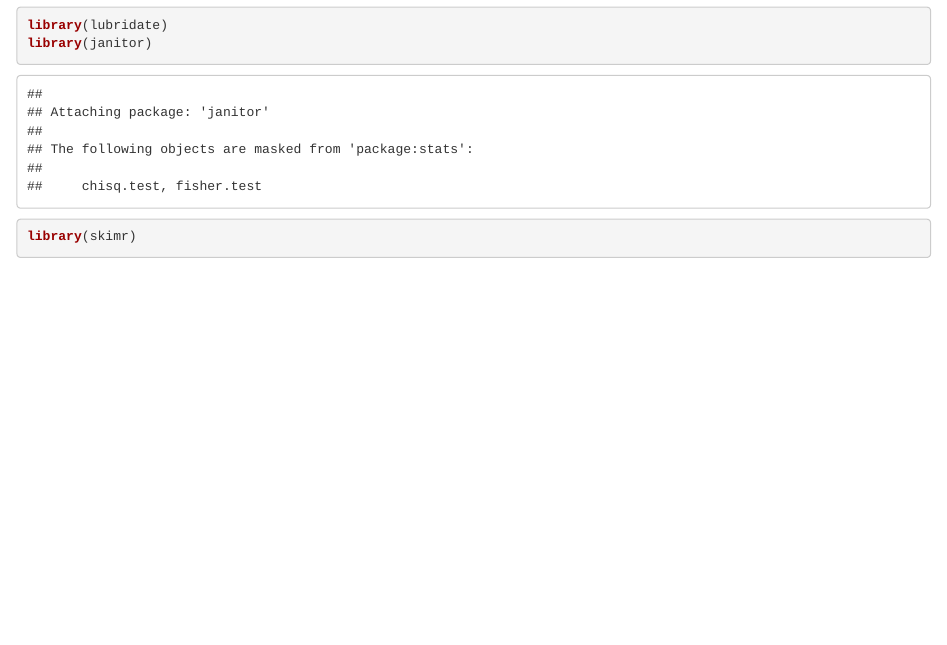
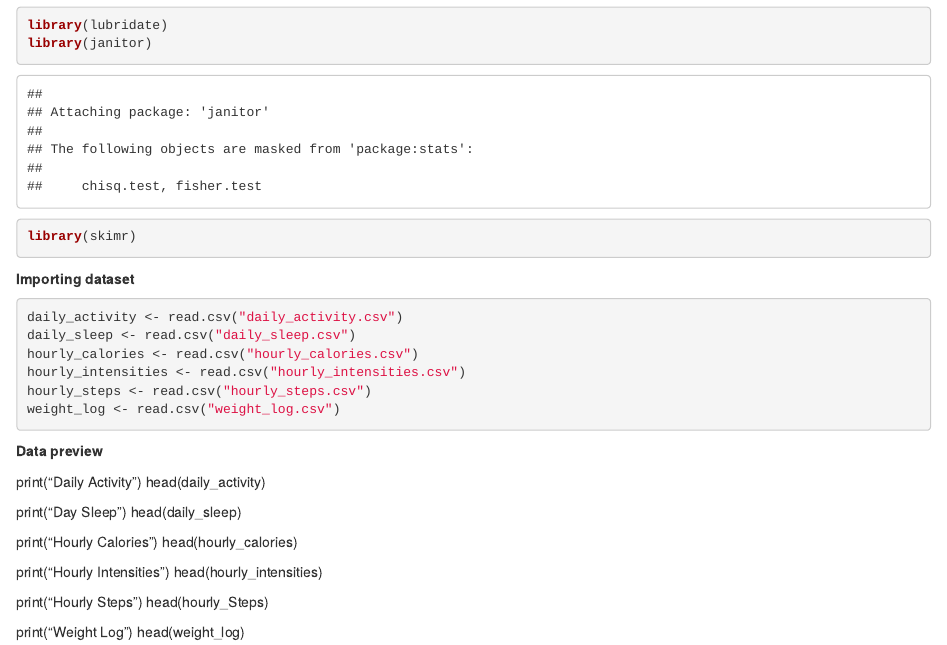
Before and after one commit to lyanasky/bellabeat_project, an R Markdown document (index.Rmd): the page in a window 1100 px wide, from 2920 px down. The pictures show the output file index.html that the author committed with the source, opened offline.

Commit message:
Added my cleaned data

````diff
--- a/index.Rmd
+++ b/index.Rmd
@@ -164,3 +164,29 @@ library(here)
 library(lubridate)
 library(janitor)
 library(skimr)
+```
+
+**Importing dataset**
+
+```{r}
+daily_activity <- read.csv("daily_activity.csv")
+daily_sleep <- read.csv("daily_sleep.csv")
+hourly_calories <- read.csv("hourly_calories.csv")
+hourly_intensities <- read.csv("hourly_intensities.csv")
+hourly_steps <- read.csv("hourly_steps.csv")
+weight_log <- read.csv("weight_log.csv")
+```
+
+**Data preview**
+
+print("Daily Activity") head(daily_activity)
+
+print("Day Sleep") head(daily_sleep)
+
+print("Hourly Calories") head(hourly_calories)
+
+print("Hourly Intensities") head(hourly_intensities)
+
+print("Hourly Steps") head(hourly_Steps)
+
+print("Weight Log") head(weight_log)
````
Also changed, not shown: index.html.
